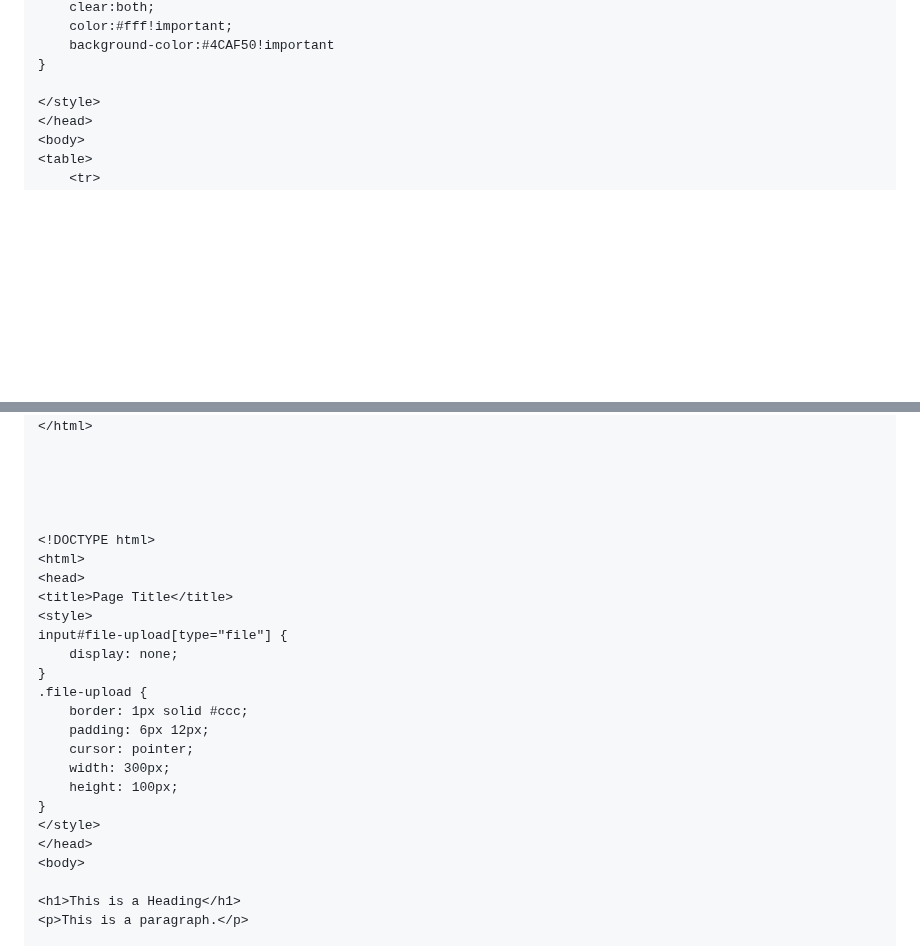
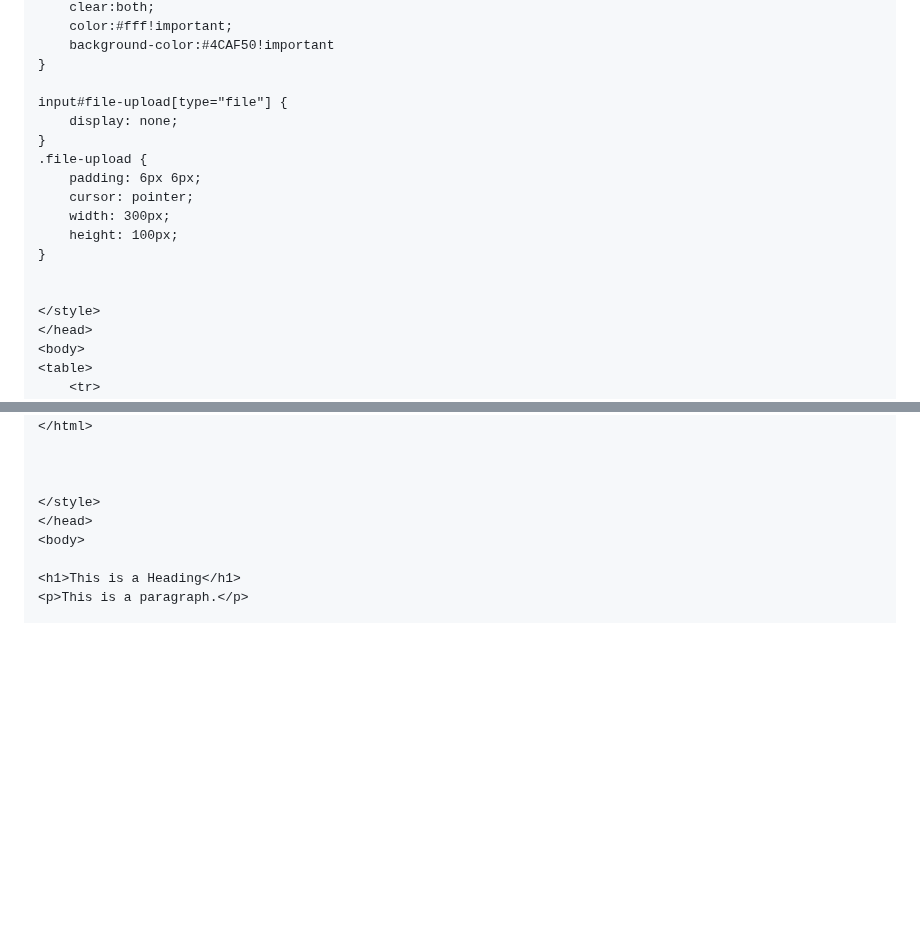
Before and after one commit to msandholz/Fermentation-Control-System, a Markdown page: README.md, 2 parts joined by grey strips. GitHub-like rendering; blank space fills up the shorter version.

```diff
--- a/README.md
+++ b/README.md
@@ -22,6 +21,17 @@
     background-color:#4CAF50!important
 }
 
+input#file-upload[type="file"] {
+    display: none;
+}
+.file-upload {
+    padding: 6px 6px;
+    cursor: pointer;
+    width: 300px;
+    height: 100px;
+}
+
+
 </style>
 </head>
 <body>
@@ -48,23 +59,6 @@
 
 
 
-
-
-<!DOCTYPE html>
-<html>
-<head>
-<title>Page Title</title>
-<style>
-input#file-upload[type="file"] {
-    display: none;
-}
-.file-upload {
-    border: 1px solid #ccc;
-    padding: 6px 12px;
-    cursor: pointer;
-    width: 300px;
-    height: 100px;
-}
 </style>
 </head>
 <body>
```
Also changed, not shown: other parts of README.md (+6 -6 lines).
